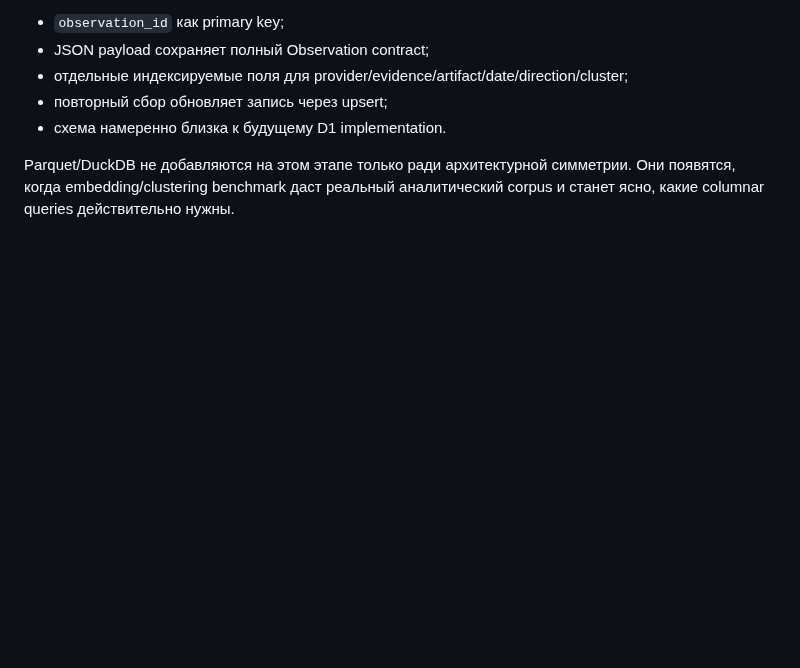
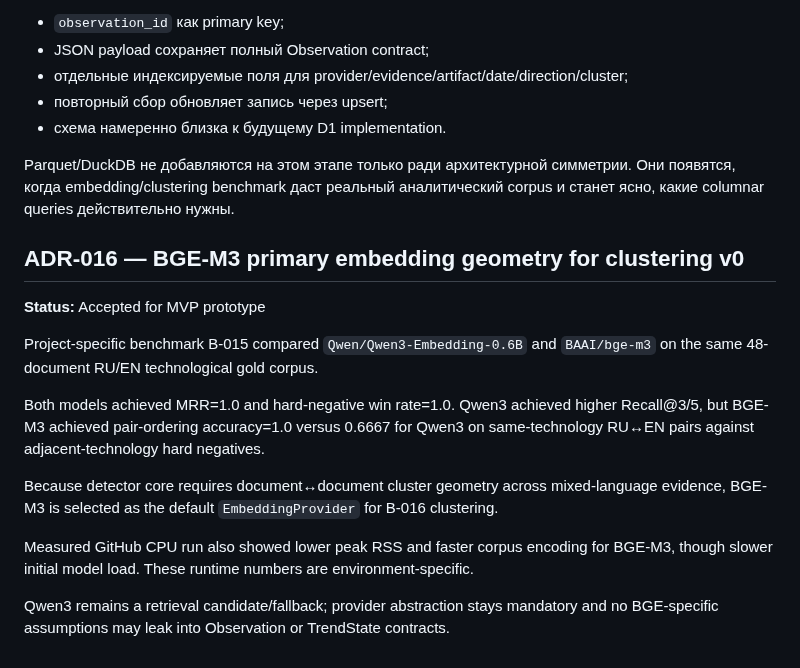
Before and after one commit to conradipui-glitch/tech_trand_analysis, a Markdown page: docs/08_DECISIONS.md, the part around the change. Rendered like a GitHub page; blank space fills up the shorter version.

Commit message:
docs: select BGE-M3 as primary clustering embedding

```diff
--- a/docs/08_DECISIONS.md
+++ b/docs/08_DECISIONS.md
@@ -123,3 +123,16 @@ R2 Data Catalog/R2 SQL остаются later-stage опцией: техниче
 - схема намеренно близка к будущему D1 implementation.
 
 Parquet/DuckDB не добавляются на этом этапе только ради архитектурной симметрии. Они появятся, когда embedding/clustering benchmark даст реальный аналитический corpus и станет ясно, какие columnar queries действительно нужны.
+
+## ADR-016 — BGE-M3 primary embedding geometry for clustering v0
+**Status:** Accepted for MVP prototype
+
+Project-specific benchmark B-015 compared `Qwen/Qwen3-Embedding-0.6B` and `BAAI/bge-m3` on the same 48-document RU/EN technological gold corpus.
+
+Both models achieved MRR=1.0 and hard-negative win rate=1.0. Qwen3 achieved higher Recall@3/5, but BGE-M3 achieved pair-ordering accuracy=1.0 versus 0.6667 for Qwen3 on same-technology RU↔EN pairs against adjacent-technology hard negatives.
+
+Because detector core requires document↔document cluster geometry across mixed-language evidence, BGE-M3 is selected as the default `EmbeddingProvider` for B-016 clustering.
+
+Measured GitHub CPU run also showed lower peak RSS and faster corpus encoding for BGE-M3, though slower initial model load. These runtime numbers are environment-specific.
+
+Qwen3 remains a retrieval candidate/fallback; provider abstraction stays mandatory and no BGE-specific assumptions may leak into Observation or TrendState contracts.
```
